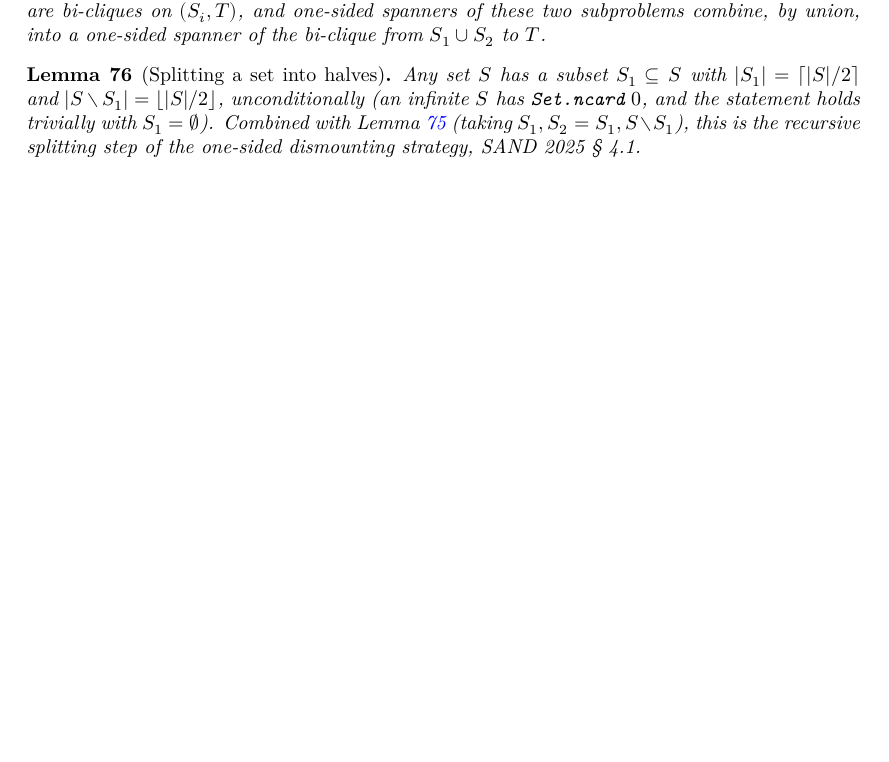
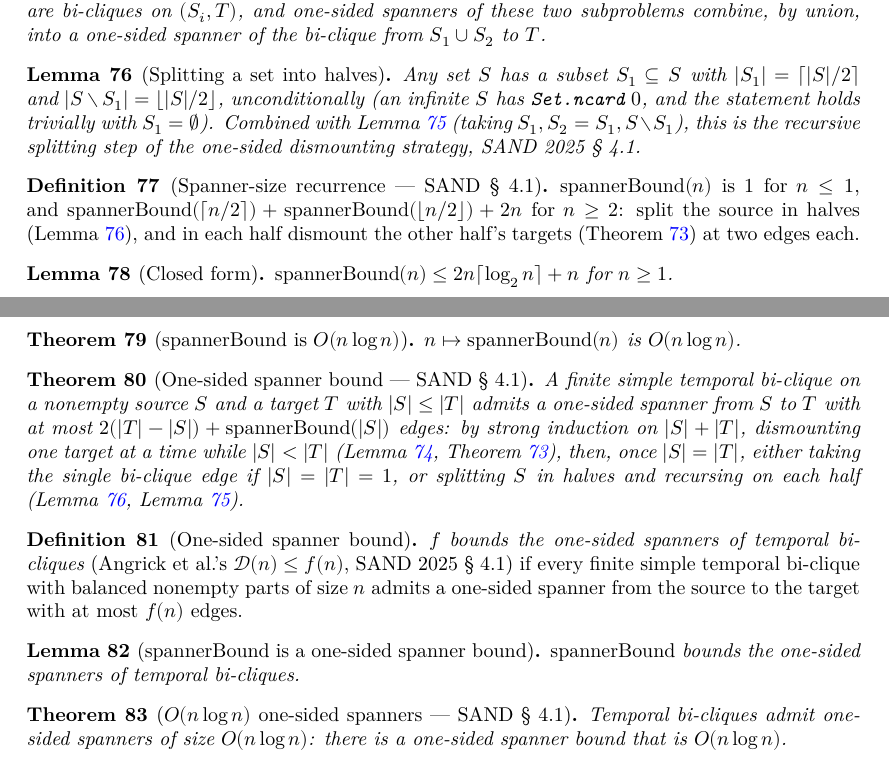
Before and after one commit to dracoanguis/temporal-graphs, a LaTeX thesis (blueprint/src/print.tex, which reads blueprint/src/dismountability.tex): part of page 11 of 12 before the commit and two parts of pages 11 and 12 of 13 after it, the two joined at a grey line, cut so that both start at the same text, the shorter picture padded with empty space. Compiled offline with XeLaTeX.

Commit message:
feat(Dismountability/OneSidedBound): O(n log n) one-sided spanners
Package exists_isSpannerFromTo_ncard_le as a one-sided spanner bound
(IsOneSidedSpannerBound, isOneSidedSpannerBound_spannerBound) and conclude
Angrick et al.'s O(n log n) bound (SAND 2025, §4.1): temporal bi-cliques
admit one-sided spanners of size O(n log n)
(exists_isBigO_isOneSidedSpannerBound).

Add the corresponding blueprint blocks to dismountability.tex (spannerBound
through the final O(n log n) theorem); `leanblueprint web` and `checkdecls`
both pass.

Co-Authored-By: Claude Opus 5.5 (1M context) <noreply@anthropic.com>

```diff
--- a/blueprint/src/dismountability.tex
+++ b/blueprint/src/dismountability.tex
@@ -361,3 +361,81 @@ the source with another target can be dismounted at the cost of two edges.
   (taking $S_1, S_2 = S_1, S \setminus S_1$), this is the recursive splitting
   step of the one-sided dismounting strategy, SAND 2025 \S~4.1.
 \end{lemma}
+
+\begin{definition}[Spanner-size recurrence --- SAND \S~4.1]
+  \label{def:spanner-bound}
+  \uses{def:spanner-from-to}
+  \lean{TemporalGraph.Subgraph.spannerBound}
+  \leanok
+  $\mathrm{spannerBound}(n)$ is $1$ for $n \le 1$, and
+  $\mathrm{spannerBound}(\lceil n/2 \rceil) + \mathrm{spannerBound}(\lfloor n/2
+  \rfloor) + 2n$ for $n \ge 2$: split the source in halves
+  (Lemma~\ref{lem:exists-ncard-halves}), and in each half dismount the other
+  half's targets (Theorem~\ref{thm:one-sided-dismountability}) at two edges
+  each.
+\end{definition}
+
+\begin{lemma}[Closed form]
+  \label{lem:spanner-bound-closed-form}
+  \uses{def:spanner-bound}
+  \lean{TemporalGraph.Subgraph.spannerBound_le}
+  \leanok
+  $\mathrm{spannerBound}(n) \le 2n \lceil \log_2 n \rceil + n$ for $n \ge 1$.
+\end{lemma}
+
+\begin{theorem}[$\mathrm{spannerBound}$ is $O(n \log n)$]
+  \label{thm:spanner-bound-isBigO}
+  \uses{lem:spanner-bound-closed-form}
+  \lean{TemporalGraph.Subgraph.spannerBound_isBigO}
+  \leanok
+  $n \mapsto \mathrm{spannerBound}(n)$ is $O(n \log n)$.
+\end{theorem}
+
+\begin{theorem}[One-sided spanner bound --- SAND \S~4.1]
+  \label{thm:exists-spanner-from-to-ncard-le}
+  \uses{def:spanner-bound,lem:exists-one-sided-dismountable,
+    thm:one-sided-dismountability,lem:spanner-from-to-split,
+    lem:exists-ncard-halves}
+  \lean{TemporalGraph.Subgraph.exists_isSpannerFromTo_of_singleton}
+  \lean{TemporalGraph.Subgraph.exists_isSpannerFromTo_ncard_le}
+  \leanok
+  A finite simple temporal bi-clique on a nonempty source $S$ and a target $T$
+  with $|S| \le |T|$ admits a one-sided spanner from $S$ to $T$ with at most
+  $2(|T| - |S|) + \mathrm{spannerBound}(|S|)$ edges: by strong induction on
+  $|S| + |T|$, dismounting one target at a time while $|S| < |T|$
+  (Lemma~\ref{lem:exists-one-sided-dismountable},
+  Theorem~\ref{thm:one-sided-dismountability}), then, once $|S| = |T|$,
+  either taking the single bi-clique edge if $|S| = |T| = 1$, or splitting
+  $S$ in halves and recursing on each half (Lemma~\ref{lem:exists-ncard-halves},
+  Lemma~\ref{lem:spanner-from-to-split}).
+\end{theorem}
+
+\begin{definition}[One-sided spanner bound]
+  \label{def:one-sided-spanner-bound}
+  \uses{def:spanner-from-to}
+  \lean{TemporalGraph.Subgraph.IsOneSidedSpannerBound}
+  \leanok
+  $f$ \emph{bounds the one-sided spanners of temporal bi-cliques} (Angrick et
+  al.'s $\mathcal{D}(n) \le f(n)$, SAND 2025 \S~4.1) if every finite simple
+  temporal bi-clique with balanced nonempty parts of size $n$ admits a
+  one-sided spanner from the source to the target with at most $f(n)$ edges.
+\end{definition}
+
+\begin{lemma}[$\mathrm{spannerBound}$ is a one-sided spanner bound]
+  \label{lem:one-sided-spanner-bound-spannerBound}
+  \uses{def:spanner-bound,def:one-sided-spanner-bound,
+    thm:exists-spanner-from-to-ncard-le}
+  \lean{TemporalGraph.Subgraph.isOneSidedSpannerBound_spannerBound}
+  \leanok
+  $\mathrm{spannerBound}$ bounds the one-sided spanners of temporal
+  bi-cliques.
+\end{lemma}
+
+\begin{theorem}[$O(n \log n)$ one-sided spanners --- SAND \S~4.1]
+  \label{thm:exists-isBigO-one-sided-spanner-bound}
+  \uses{thm:spanner-bound-isBigO,lem:one-sided-spanner-bound-spannerBound}
+  \lean{TemporalGraph.Subgraph.exists_isBigO_isOneSidedSpannerBound}
+  \leanok
+  Temporal bi-cliques admit one-sided spanners of size $O(n \log n)$: there is
+  a one-sided spanner bound that is $O(n \log n)$.
+\end{theorem}
```
Also changed, not shown: 1 other file.
